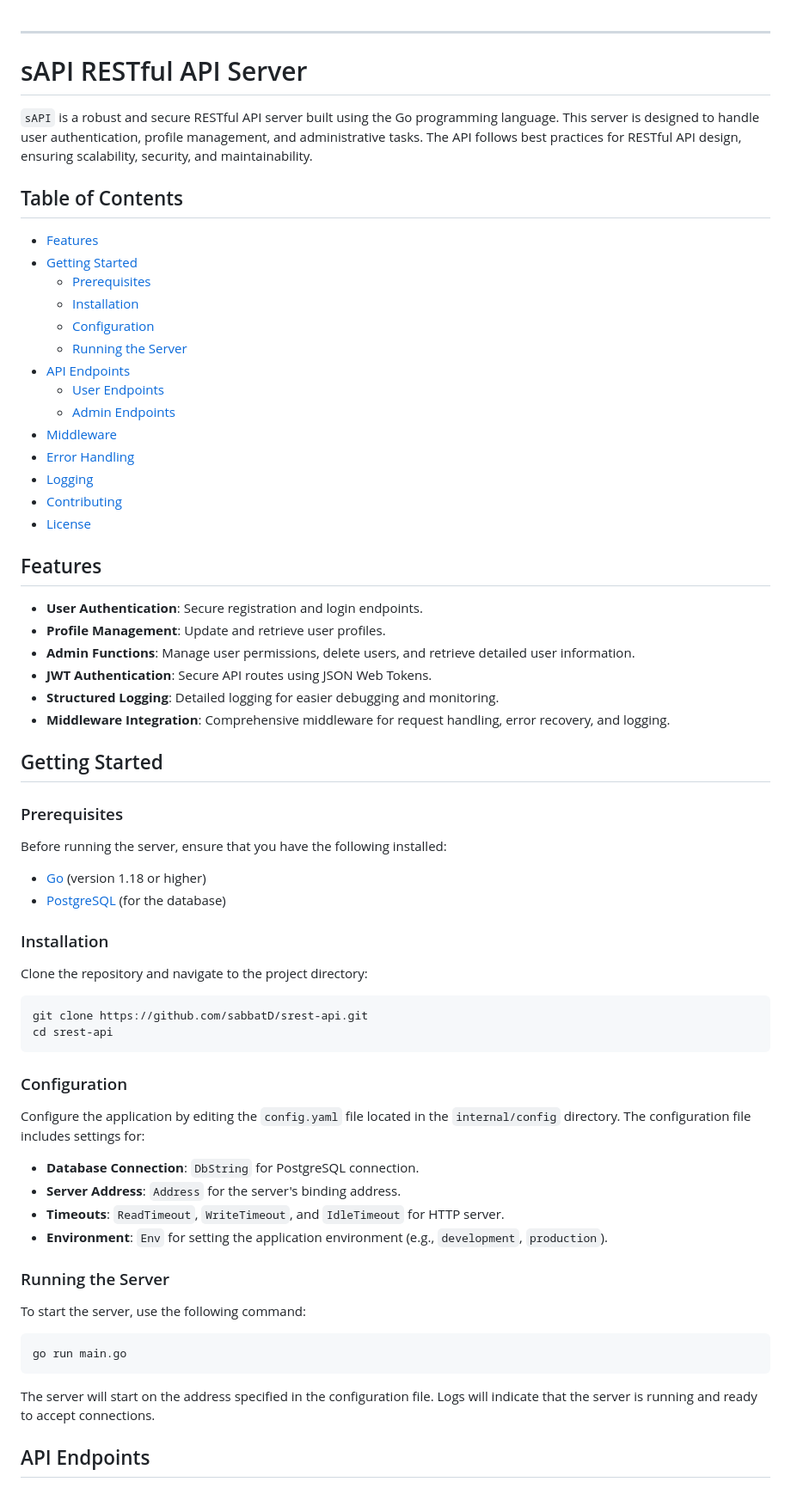
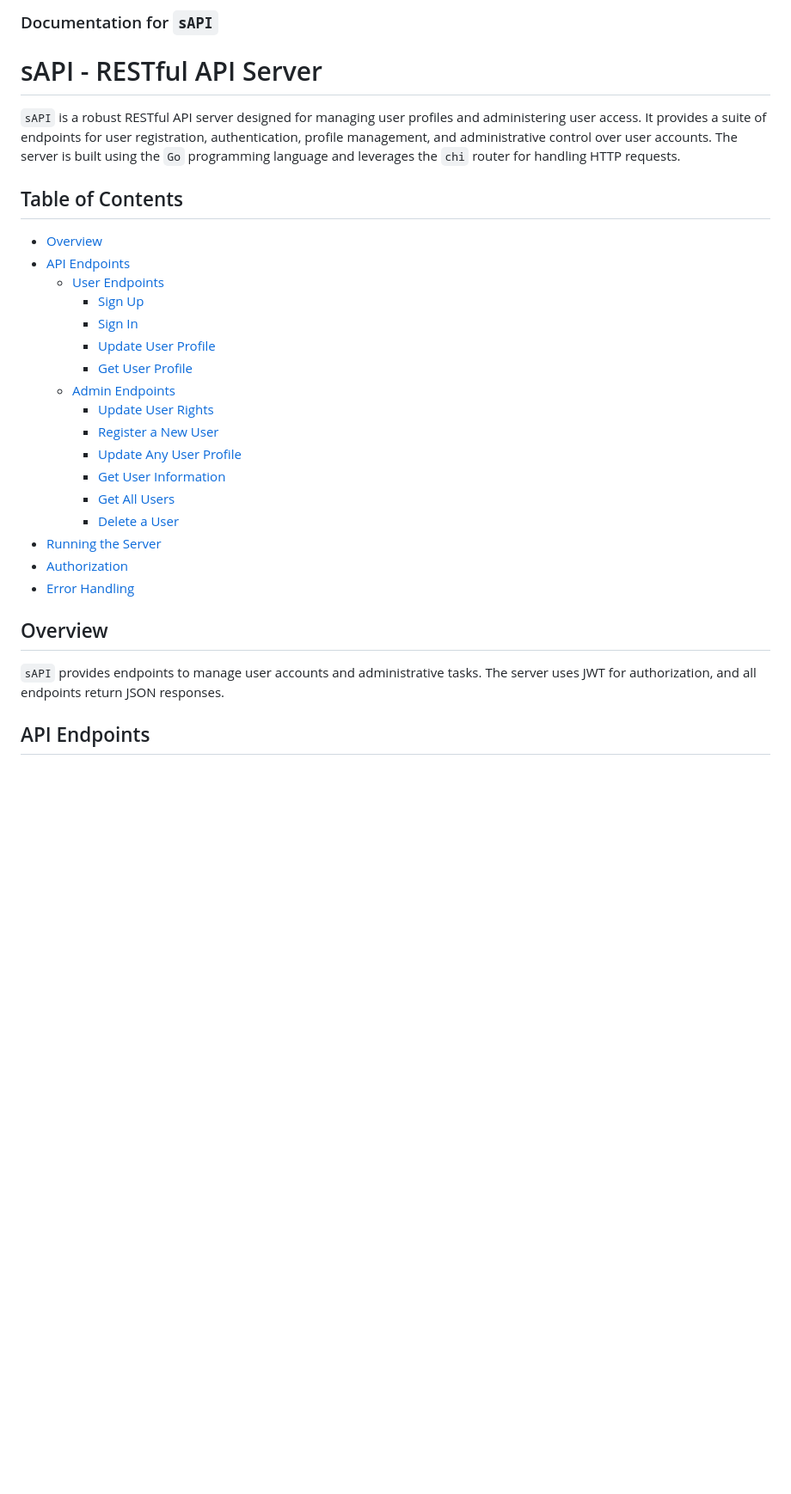
Before and after one commit to s4bb4t/srest-api, a Markdown page: README.md, the part around one of its changes. Shown at 86% size. Drawn GitHub-style; blank space fills up the shorter version.

Commit message:
documentation

````diff
--- a/README.md
+++ b/README.md
@@ -1,72 +1,32 @@
+### Documentation for `sAPI`
 
----
+# sAPI - RESTful API Server
 
-# sAPI RESTful API Server
-
-`sAPI` is a robust and secure RESTful API server built using the Go programming language. This server is designed to handle user authentication, profile management, and administrative tasks. The API follows best practices for RESTful API design, ensuring scalability, security, and maintainability.
+`sAPI` is a robust RESTful API server designed for managing user profiles and administering user access. It provides a suite of endpoints for user registration, authentication, profile management, and administrative control over user accounts. The server is built using the `Go` programming language and leverages the `chi` router for handling HTTP requests.
 
 ## Table of Contents
 
-- [Features](#features)
-- [Getting Started](#getting-started)
-  - [Prerequisites](#prerequisites)
-  - [Installation](#installation)
-  - [Configuration](#configuration)
-  - [Running the Server](#running-the-server)
+- [Overview](#overview)
 - [API Endpoints](#api-endpoints)
   - [User Endpoints](#user-endpoints)
+    - [Sign Up](#sign-up)
+    - [Sign In](#sign-in)
+    - [Update User Profile](#update-user-profile)
+    - [Get User Profile](#get-user-profile)
   - [Admin Endpoints](#admin-endpoints)
-- [Middleware](#middleware)
+    - [Update User Rights](#update-user-rights)
+    - [Register a New User](#register-a-new-user)
+    - [Update Any User Profile](#update-any-user-profile)
+    - [Get User Information](#get-user-information)
+    - [Get All Users](#get-all-users)
+    - [Delete a User](#delete-a-user)
+- [Running the Server](#running-the-server)
+- [Authorization](#authorization)
 - [Error Handling](#error-handling)
-- [Logging](#logging)
-- [Contributing](#contributing)
-- [License](#license)
 
-## Features
+## Overview
 
-- **User Authentication**: Secure registration and login endpoints.
-- **Profile Management**: Update and retrieve user profiles.
-- **Admin Functions**: Manage user permissions, delete users, and retrieve detailed user information.
-- **JWT Authentication**: Secure API routes using JSON Web Tokens.
-- **Structured Logging**: Detailed logging for easier debugging and monitoring.
-- **Middleware Integration**: Comprehensive middleware for request handling, error recovery, and logging.
-
-## Getting Started
-
-### Prerequisites
-
-Before running the server, ensure that you have the following installed:
-
-- [Go](https://golang.org/dl/) (version 1.18 or higher)
-- [PostgreSQL](https://www.postgresql.org/download/) (for the database)
-
-### Installation
-
-Clone the repository and navigate to the project directory:
-
-```bash
-git clone https://github.com/sabbatD/srest-api.git
-cd srest-api
-```
-
-### Configuration
-
-Configure the application by editing the `config.yaml` file located in the `internal/config` directory. The configuration file includes settings for:
-
-- **Database Connection**: `DbString` for PostgreSQL connection.
-- **Server Address**: `Address` for the server's binding address.
-- **Timeouts**: `ReadTimeout`, `WriteTimeout`, and `IdleTimeout` for HTTP server.
-- **Environment**: `Env` for setting the application environment (e.g., `development`, `production`).
-
-### Running the Server
-
-To start the server, use the following command:
-
-```bash
-go run main.go
-```
-
-The server will start on the address specified in the configuration file. Logs will indicate that the server is running and ready to accept connections.
+`sAPI` provides endpoints to manage user accounts and administrative tasks. The server uses JWT for authorization, and all endpoints return JSON responses.
 
 ## API Endpoints
 
````
Also changed, not shown: other parts of README.md (+262 -43 lines).
